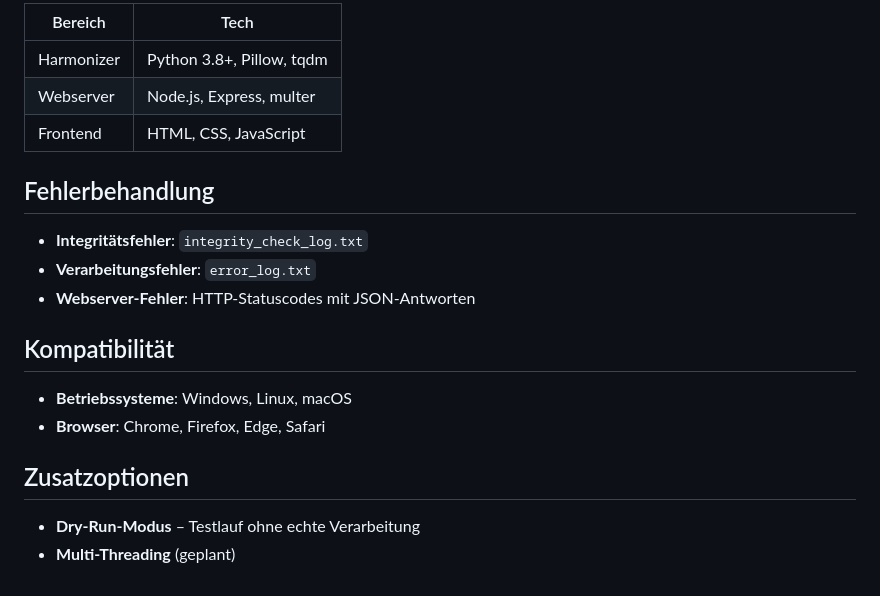
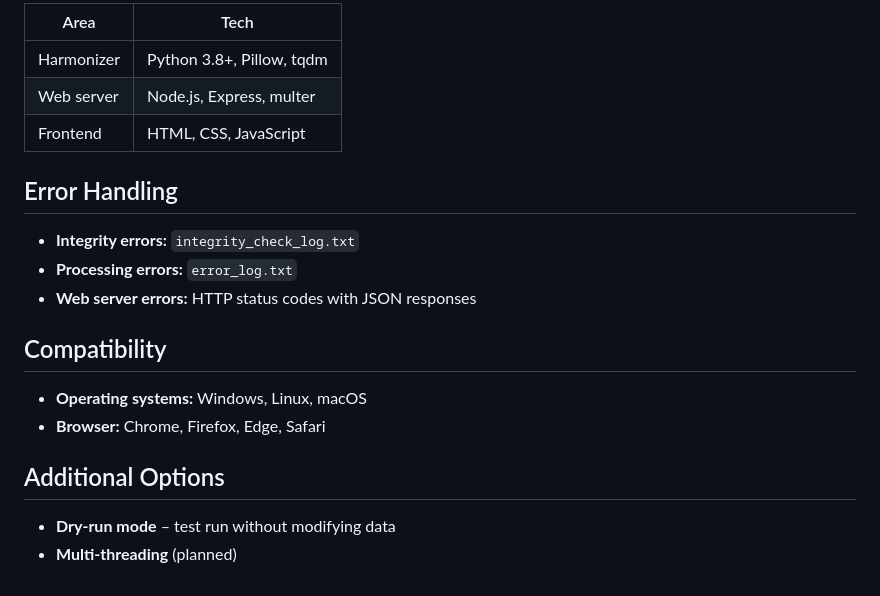
Before and after one commit to MythosMachina/DatasetPipe, a Markdown page: README.md, the part around one of its changes. Drawn GitHub-style.

```diff
--- a/README.md
+++ b/README.md
@@ -74,22 +74,22 @@ dataset-harmonizer/
 
-| Bereich    | Tech                        |
+| Area       | Tech                        |
 | ---------- | --------------------------- |
 | Harmonizer | Python 3.8+, Pillow, tqdm   |
-| Webserver  | Node.js, Express, multer    |
+| Web server | Node.js, Express, multer    |
 | Frontend   | HTML, CSS, JavaScript       |
 
-## Fehlerbehandlung
+## Error Handling
 
-- **Integritätsfehler**: `integrity_check_log.txt`
-- **Verarbeitungsfehler**: `error_log.txt`
-- **Webserver-Fehler**: HTTP-Statuscodes mit JSON-Antworten
+- **Integrity errors:** `integrity_check_log.txt`
+- **Processing errors:** `error_log.txt`
+- **Web server errors:** HTTP status codes with JSON responses
 
-## Kompatibilität
+## Compatibility
 
-- **Betriebssysteme**: Windows, Linux, macOS
-- **Browser**: Chrome, Firefox, Edge, Safari
+- **Operating systems:** Windows, Linux, macOS
+- **Browser:** Chrome, Firefox, Edge, Safari
 
-## Zusatzoptionen
+## Additional Options
 
-- **Dry-Run-Modus** – Testlauf ohne echte Verarbeitung
-- **Multi-Threading** (geplant)
+- **Dry-run mode** – test run without modifying data
+- **Multi-threading** (planned)
```
Also changed, not shown: other parts of README.md (+44 -44 lines), AGENTS.md (+77 -77 lines).
